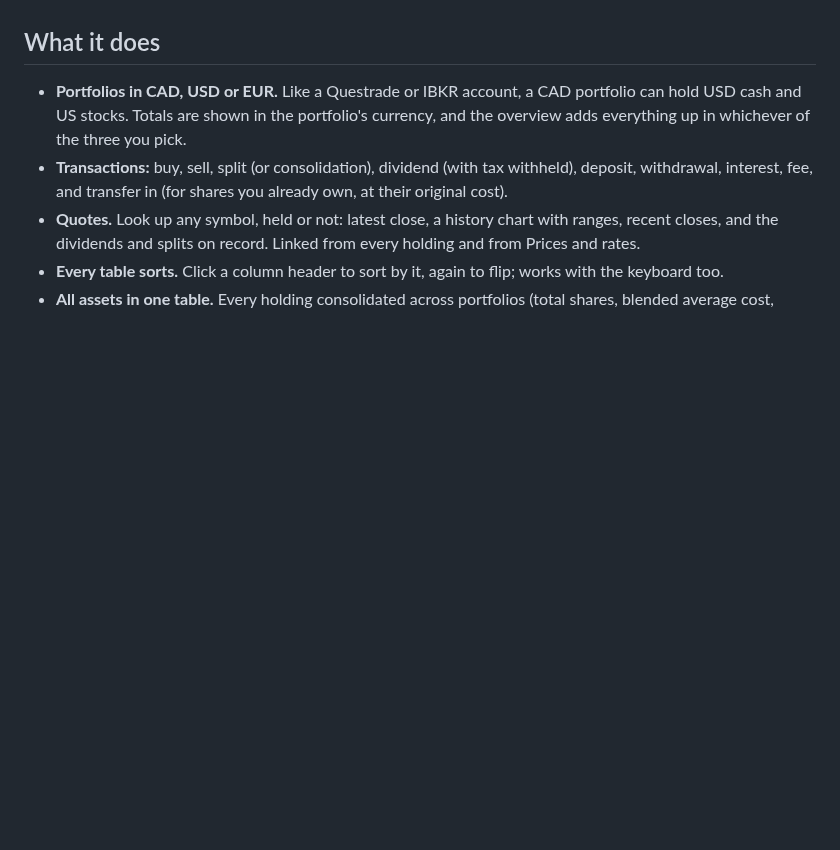
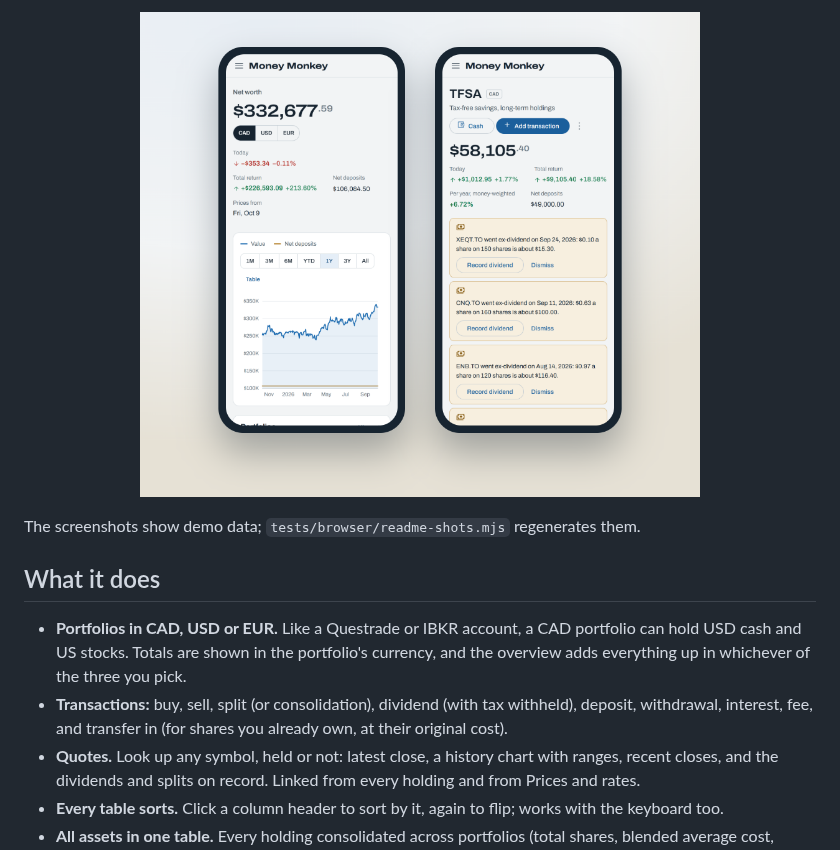
Before and after one commit to andreschardong/money-monkey, a Markdown page: README.md, the part around one of its changes. Drawn GitHub-style; pictures changed too: docs/screenshots/phone.png (added); blank space fills up the shorter version.

```diff
--- a/README.md
+++ b/README.md
@@ -7,3 +21,6 @@ Portfolios report in CAD, USD or EUR, and each one can hold cash and securities
+<p align="center"><img src="docs/screenshots/phone.png" alt="The overview and a portfolio on a phone" width="560"></p>
+
+The screenshots show demo data; `tests/browser/readme-shots.mjs` regenerates them.
 
 ## What it does
 
```
Also changed, not shown: other parts of README.md (+14 -0 lines), CLAUDE.md (added, +39 -0 lines), docs/screenshots/assets.png (added), docs/screenshots/hero.png (added), docs/screenshots/overview-dark.png (added), docs/screenshots/portfolio.png (added), docs/screenshots/quotes.png (added), 4 other files.
